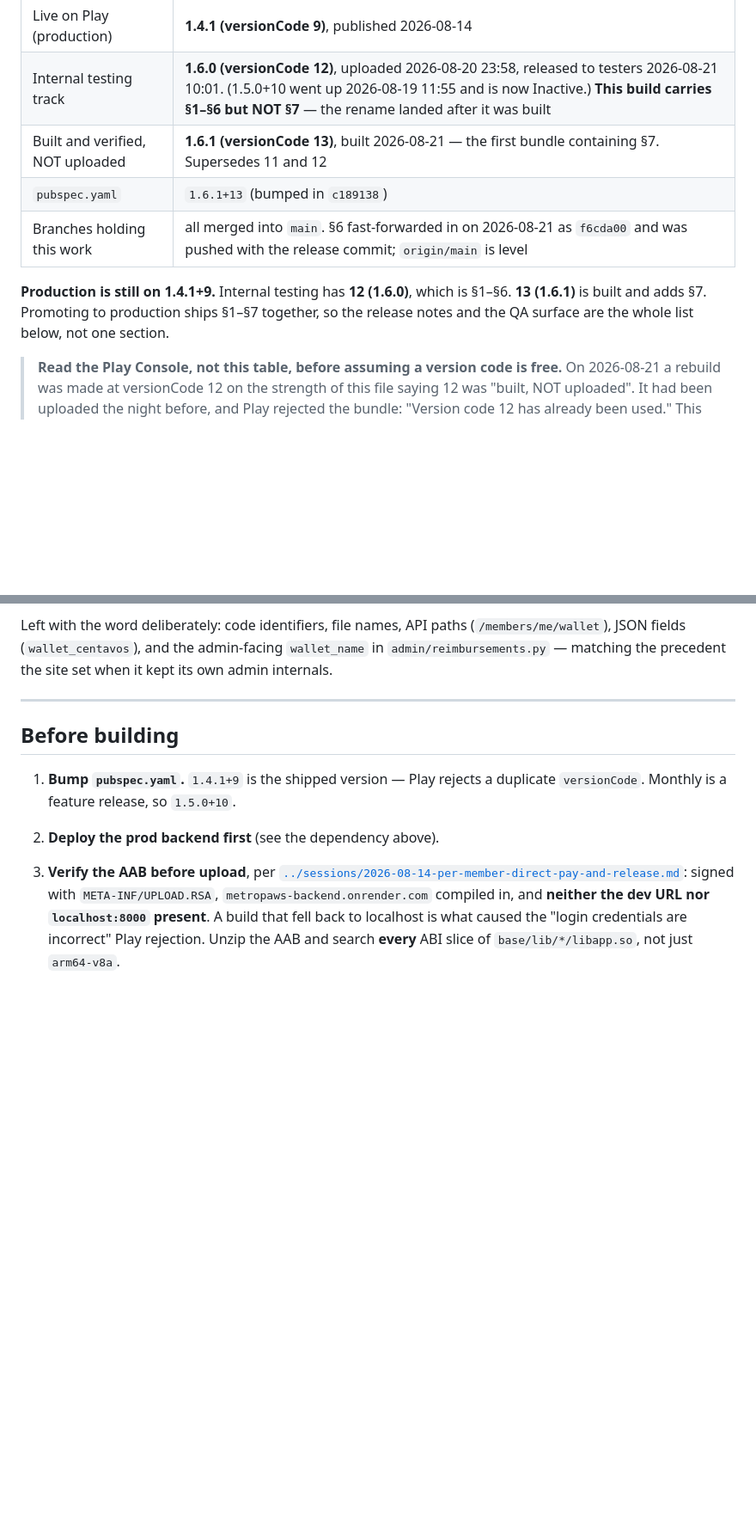
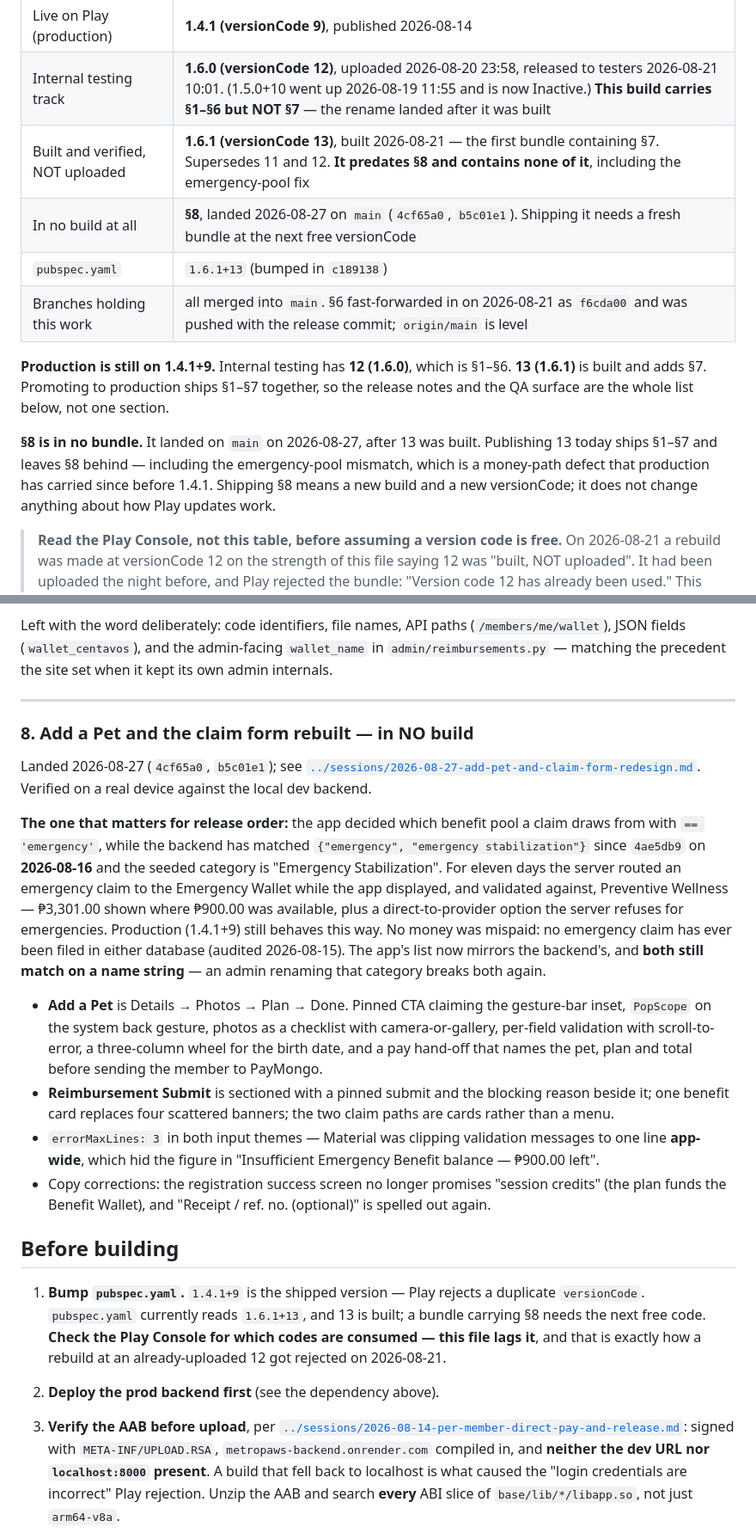
Before and after one commit to marioogarbo/metropaws, a Markdown page: context/features/mobile-unreleased.md, 2 parts joined by grey strips. Shown at 86% size. Rendered like a GitHub page; blank space fills up the shorter version.

```diff
--- a/context/features/mobile-unreleased.md
+++ b/context/features/mobile-unreleased.md
@@ -8,7 +8,8 @@ version in [`android-distribution.md`](./android-distribution.md).
 | --- | --- |
 | Live on Play (production) | **1.4.1 (versionCode 9)**, published 2026-08-14 |
 | Internal testing track | **1.6.0 (versionCode 12)**, uploaded 2026-08-20 23:58, released to testers 2026-08-21 10:01. (1.5.0+10 went up 2026-08-19 11:55 and is now Inactive.) **This build carries §1–§6 but NOT §7** — the rename landed after it was built |
-| Built and verified, NOT uploaded | **1.6.1 (versionCode 13)**, built 2026-08-21 — the first bundle containing §7. Supersedes 11 and 12 |
+| Built and verified, NOT uploaded | **1.6.1 (versionCode 13)**, built 2026-08-21 — the first bundle containing §7. Supersedes 11 and 12. **It predates §8 and contains none of it**, including the emergency-pool fix |
+| In no build at all | **§8**, landed 2026-08-27 on `main` (`4cf65a0`, `b5c01e1`). Shipping it needs a fresh bundle at the next free versionCode |
 | `pubspec.yaml` | `1.6.1+13` (bumped in `c189138`) |
 | Branches holding this work | all merged into `main`. §6 fast-forwarded in on 2026-08-21 as `f6cda00` and was pushed with the release commit; `origin/main` is level |
 
@@ -16,6 +17,12 @@ version in [`android-distribution.md`](./android-distribution.md).
 §1–§6. **13 (1.6.1)** is built and adds §7. Promoting to production ships §1–§7
 together, so the release notes and the QA surface are the whole list below, not
 one section.
+
+**§8 is in no bundle.** It landed on `main` on 2026-08-27, after 13 was built.
+Publishing 13 today ships §1–§7 and leaves §8 behind — including the
+emergency-pool mismatch, which is a money-path defect that production has
+carried since before 1.4.1. Shipping §8 means a new build and a new
+versionCode; it does not change anything about how Play updates work.
 
 > **Read the Play Console, not this table, before assuming a version code is
 > free.** On 2026-08-21 a rebuild was made at versionCode 12 on the strength of
@@ -281,10 +288,46 @@ when it kept its own admin internals.
 
 ---
 
+### 8. Add a Pet and the claim form rebuilt — in NO build
+
+Landed 2026-08-27 (`4cf65a0`, `b5c01e1`); see
+[`../sessions/2026-08-27-add-pet-and-claim-form-redesign.md`](../sessions/2026-08-27-add-pet-and-claim-form-redesign.md).
+Verified on a real device against the local dev backend.
+
+**The one that matters for release order:** the app decided which benefit pool a
+claim draws from with `== 'emergency'`, while the backend has matched
+`{"emergency", "emergency stabilization"}` since `4ae5db9` on **2026-08-16** and
+the seeded category is "Emergency Stabilization". For eleven days the server
+routed an emergency claim to the Emergency Wallet while the app displayed, and
+validated against, Preventive Wellness — ₱3,301.00 shown where ₱900.00 was
+available, plus a direct-to-provider option the server refuses for emergencies.
+Production (1.4.1+9) still behaves this way. No money was mispaid: no emergency
+claim has ever been filed in either database (audited 2026-08-15). The app's
+list now mirrors the backend's, and **both still match on a name string** — an
+admin renaming that category breaks both again.
+
+- **Add a Pet** is Details → Photos → Plan → Done. Pinned CTA claiming the
+  gesture-bar inset, `PopScope` on the system back gesture, photos as a
+  checklist with camera-or-gallery, per-field validation with scroll-to-error,
+  a three-column wheel for the birth date, and a pay hand-off that names the pet,
+  plan and total before sending the member to PayMongo.
+- **Reimbursement Submit** is sectioned with a pinned submit and the blocking
+  reason beside it; one benefit card replaces four scattered banners; the two
+  claim paths are cards rather than a menu.
+- `errorMaxLines: 3` in both input themes — Material was clipping validation
+  messages to one line **app-wide**, which hid the figure in "Insufficient
+  Emergency Benefit balance — ₱900.00 left".
+- Copy corrections: the registration success screen no longer promises "session
+  credits" (the plan funds the Benefit Wallet), and "Receipt / ref. no.
+  (optional)" is spelled out again.
+
 ## Before building
 
 1. **Bump `pubspec.yaml`.** `1.4.1+9` is the shipped version — Play rejects a
-   duplicate `versionCode`. Monthly is a feature release, so `1.5.0+10`.
+   duplicate `versionCode`. `pubspec.yaml` currently reads `1.6.1+13`, and 13 is
+   built; a bundle carrying §8 needs the next free code. **Check the Play
+   Console for which codes are consumed — this file lags it**, and that is
+   exactly how a rebuild at an already-uploaded 12 got rejected on 2026-08-21.
 2. **Deploy the prod backend first** (see the dependency above).
 3. **Verify the AAB before upload**, per
    [`../sessions/2026-08-14-per-member-direct-pay-and-release.md`](../sessions/2026-08-14-per-member-direct-pay-and-release.md):
```
Also changed, not shown: context/README.md (+19 -3 lines), context/sessions/2026-08-27-add-pet-and-claim-form-redesign.md (added, +196 -0 lines).
